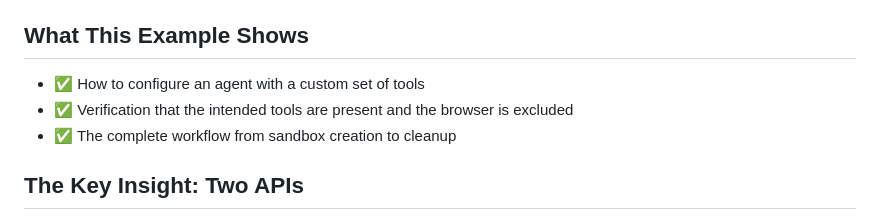
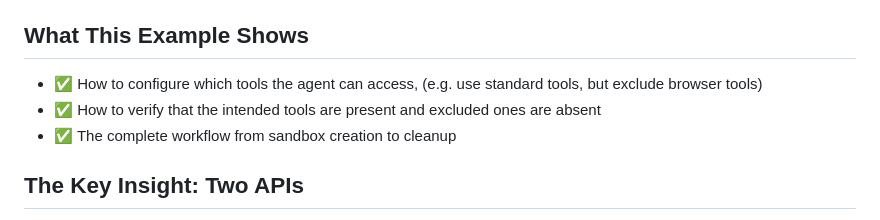
Before and after one commit to jpshackelford/oh-examples, a Markdown page: custom-agent-no-browser/README.md, the part around the change. GitHub-like rendering.

```diff
--- a/custom-agent-no-browser/README.md
+++ b/custom-agent-no-browser/README.md
@@ -4,8 +4,8 @@ This example demonstrates **the correct pattern** for customizing agent tools us
 
 ## What This Example Shows
 
-- ✅ How to configure an agent with a custom set of tools
-- ✅ Verification that the intended tools are present and the browser is excluded
+- ✅ How to configure which tools the agent can access, (e.g. use standard tools, but exclude browser tools)
+- ✅ How to verify that the intended tools are present and excluded ones are absent
 - ✅ The complete workflow from sandbox creation to cleanup
 
 ## The Key Insight: Two APIs
```
